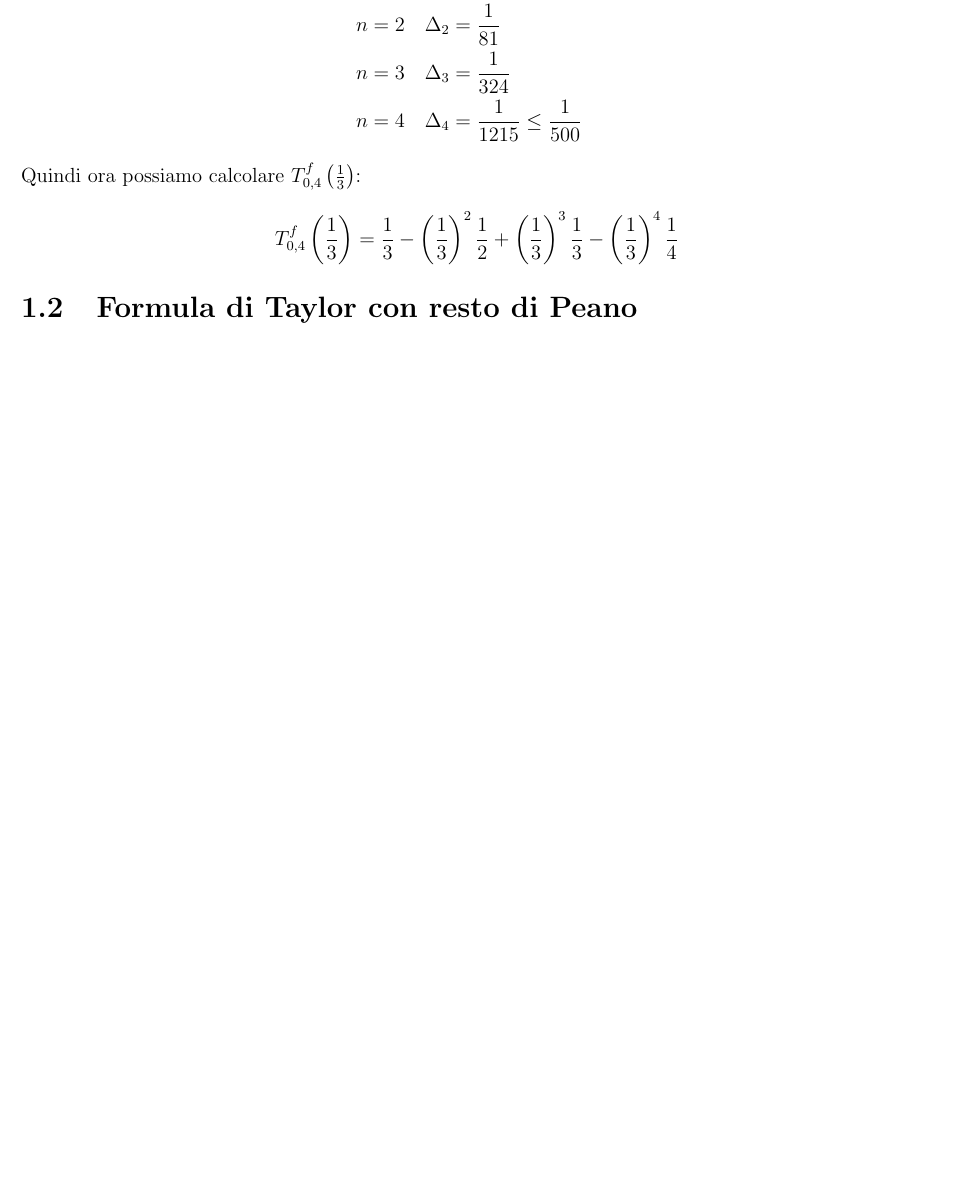
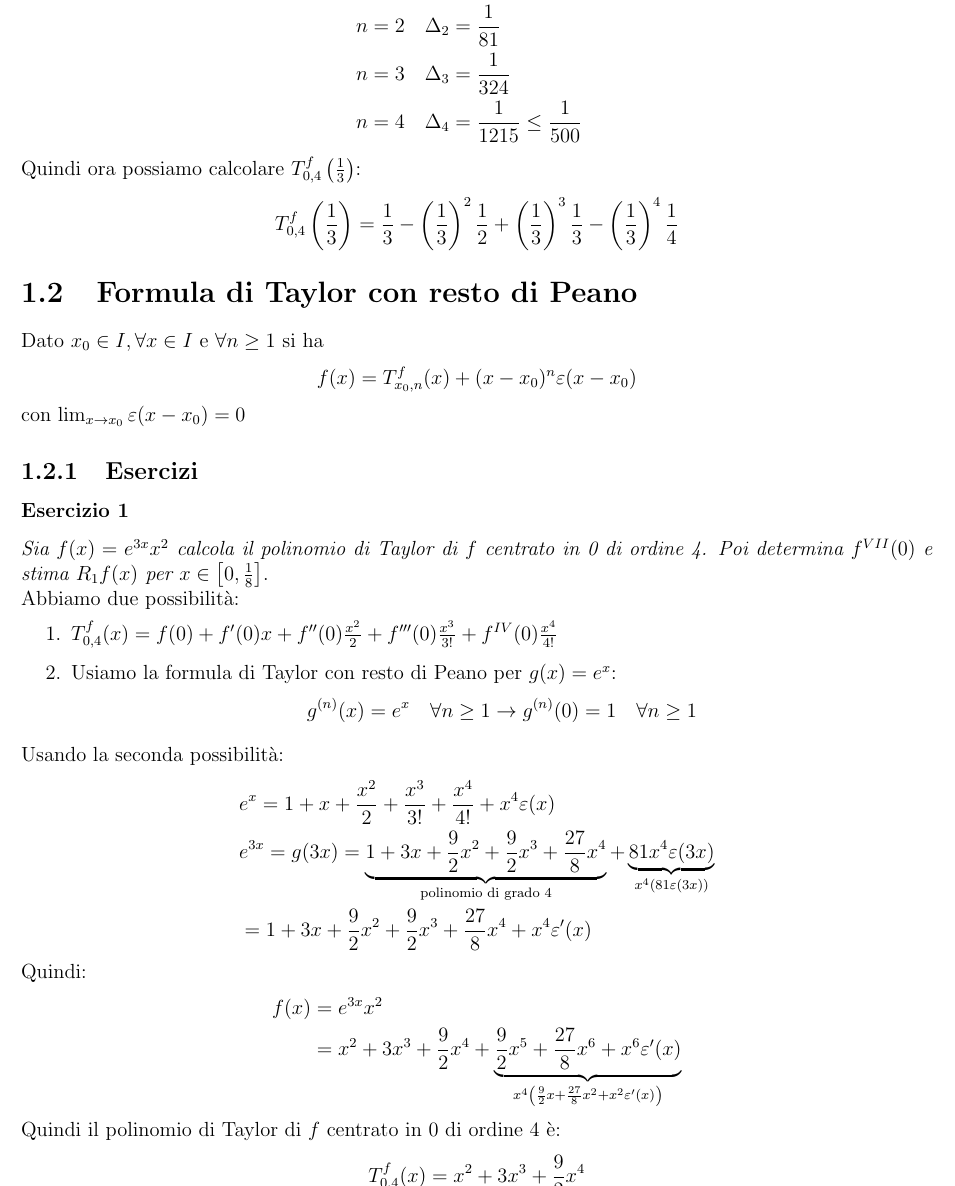
Before and after one commit to GekkeijuITA/Calculus-2, a LaTeX document (Appunti.tex): part of page 5 of 5, cut so that both start at the same text, the shorter picture padded with empty space. Compiled offline with pdfLaTeX.

Commit message:
Formula di Taylor  con resto di Peano

```diff
--- a/Appunti.tex
+++ b/Appunti.tex
@@ -113,4 +113,38 @@
                     \taylor{f}{0}{4}\left(\frac{1}{3}\right) = \frac{1}{3}-\left(\frac{1}{3}\right)^{2}\frac{1}{2}+\left(\frac{1}{3}\right)^{3}\frac{1}{3}-\left(\frac{1}{3}\right)^{4}\frac{1}{4}
                 \end{equation*}
     \section{Formula di Taylor con resto di Peano}
+        Dato $x_{0}\in I,\forall x \in I \text{ e } \forall n \geq 1$  si ha
+        \begin{equation*}
+            f(x) = \taylor{f}{x_{0}}{n}(x) + (x-x_{0})^{n}\varepsilon(x-x_{0})
+        \end{equation*}
+        con $\lim_{x\rightarrow x_{0}}\varepsilon(x-x_{0})=0$
+        \subsection{Esercizi}
+            \subsubsection{Esercizio 1}
+                \textit{Sia $f(x)=e^{3x}x^{2}$ calcola il polinomio di Taylor  di $f$ centrato in 0 di ordine 4. Poi determina  $f^{VII}(0)$ e stima $R_{1}f(x)$ per $x\in\left[0,\frac{1}{8}\right]$}. \\
+                Abbiamo due possibilità:
+                \begin{enumerate}
+                    \item $\taylor{f}{0}{4}(x)=f(0)+f'(0)x+f''(0)\frac{x^{2}}{2}+f'''(0)\frac{x^{3}}{3!}+f^{IV}(0)\frac{x^{4}}{4!}$
+                    \item Usiamo la formula di Taylor con resto di Peano per $g(x)=e^{x}$: \begin{equation*}
+                        g^{(n)}(x)=e^{x} \quad \forall n\geq 1 \rightarrow g^{(n)}(0)=1 \quad \forall n\geq 1
+                    \end{equation*}
+                \end{enumerate}
+                Usando la seconda possibilità:
+                \begin{equation*}
+                    \begin{split}
+                        &e^{x}=1+x+\frac{x^{2}}{2}+\frac{x^{3}}{3!}+\frac{x^{4}}{4!}+x^{4}\varepsilon(x) \\
+                        &e^{3x} = g(3x) = \underbrace{1+3x+\frac{9}{2}x^{2}+\frac{9}{2}x^{3}+\frac{27}{8}x^{4}}_{\text{polinomio di grado 4}}+\underbrace{81x^{4}\varepsilon(3x)}_{x^{4}\left(81\varepsilon(3x)\right)} \\
+                        &= 1+3x+\frac{9}{2}x^{2}+\frac{9}{2}x^{3}+\frac{27}{8}x^{4}+x^{4}\varepsilon'(x)
+                    \end{split}
+                \end{equation*}
+                Quindi:
+                \begin{equation*}
+                    \begin{split}
+                        f(x) &= e^{3x}x^{2} \\
+                        &= x^{2}+3x^{3}+\frac{9}{2}x^{4}+\underbrace{\frac{9}{2}x^{5}+\frac{27}{8}x^{6}+x^{6}\varepsilon'(x)}_{x^{4}\left(\frac{9}{2}x+\frac{27}{8}x^{2}+x^{2}\varepsilon'(x)\right)}
+                    \end{split}
+                \end{equation*}
+                Quindi il polinomio di Taylor di $f$ centrato in 0 di ordine 4 è:
+                \begin{equation*}
+                    \taylor{f}{0}{4}(x) = x^{2}+3x^{3}+\frac{9}{2}x^{4}
+                \end{equation*}
 \end{document}
```
Also changed, not shown: Appunti.pdf, 1 other file.
